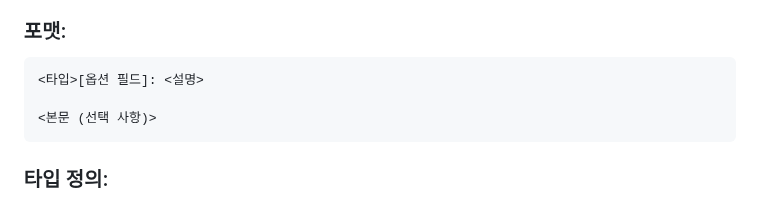
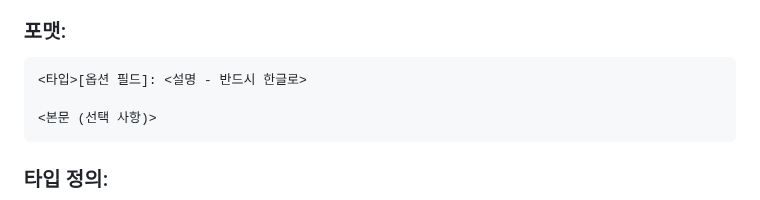
Before and after one commit to lgw323/Bot, a Markdown page: .ai/project_context.md, the part around the change. Drawn GitHub-style.

````diff
--- a/.ai/project_context.md
+++ b/.ai/project_context.md
@@ -29,7 +29,7 @@
 
 ### 포맷:
 ```text
-<타입>[옵션 필드]: <설명>
+<타입>[옵션 필드]: <설명 - 반드시 한글로>
 
 <본문 (선택 사항)>
 ```
````
